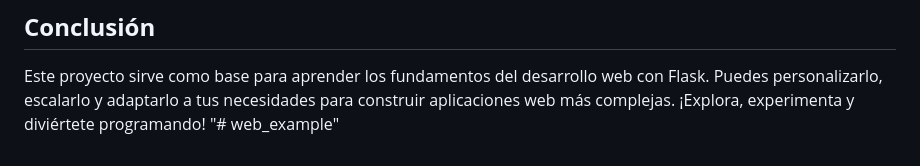
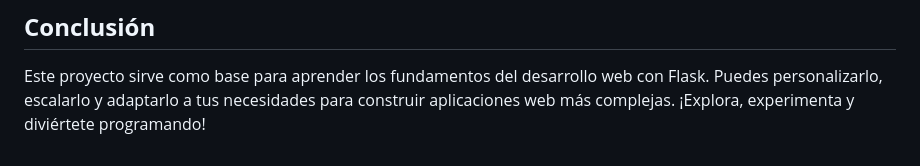
Before and after one commit to rafaelhernandezrios/web_example, a Markdown page: README.md, the part around the change. Rendered like a GitHub page.

```diff
--- a/README.md
+++ b/README.md
@@ -247,4 +247,3 @@ Para desplegar la aplicación en un servidor como Heroku o PythonAnywhere:
 ## **Conclusión**
 
 Este proyecto sirve como base para aprender los fundamentos del desarrollo web con Flask. Puedes personalizarlo, escalarlo y adaptarlo a tus necesidades para construir aplicaciones web más complejas. ¡Explora, experimenta y diviértete programando!
-"# web_example"
```
